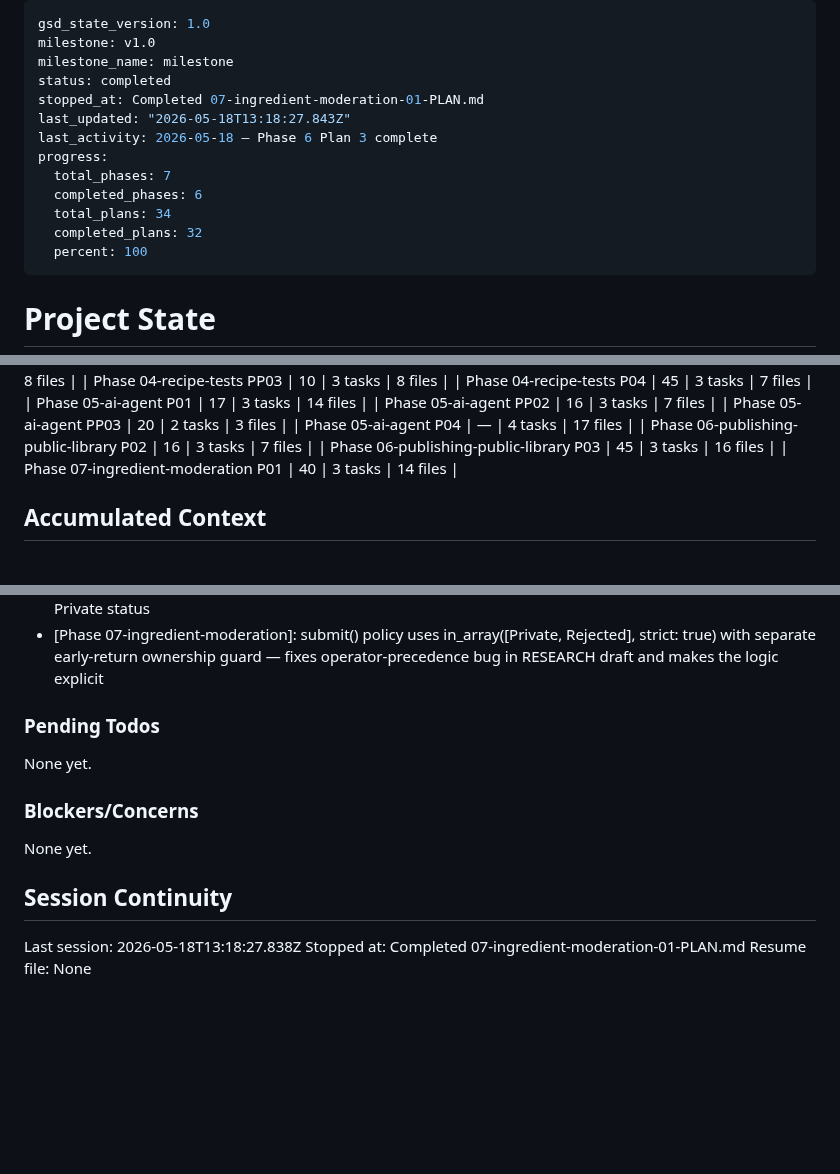
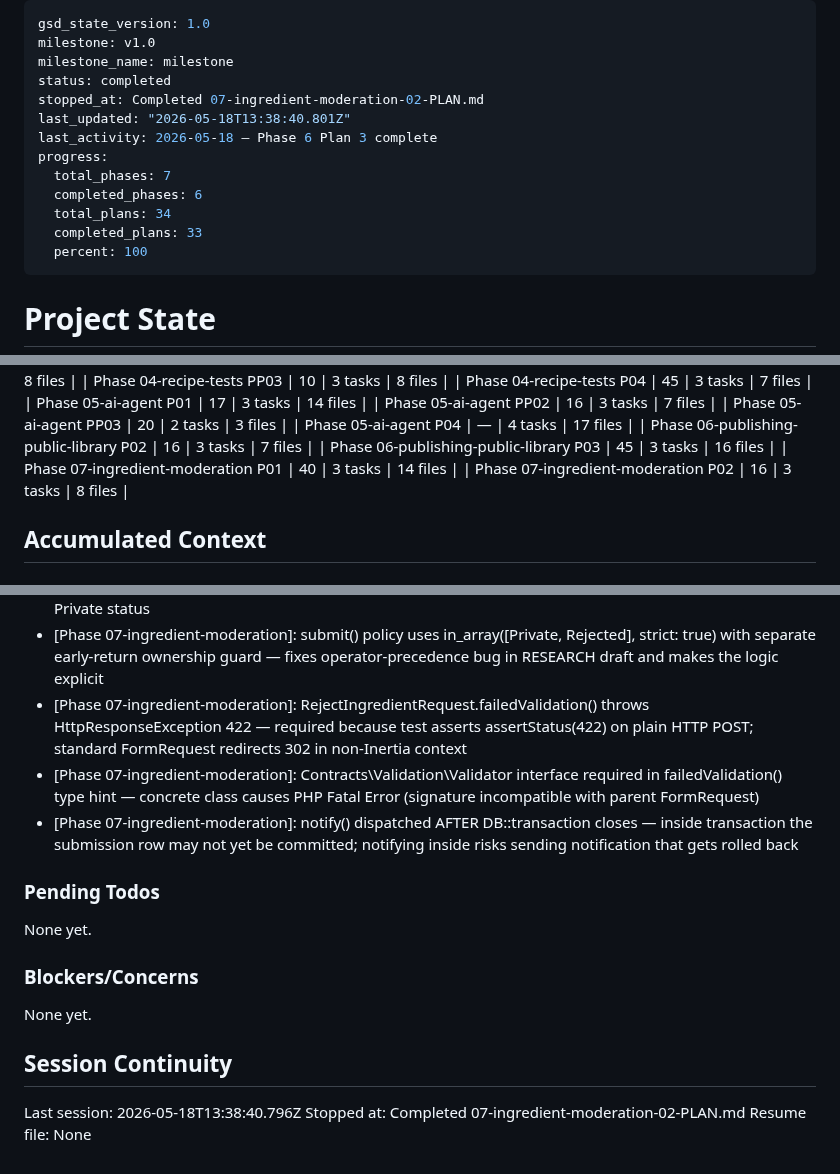
Before and after one commit to vsouflakos/2sidesRecipies, a Markdown page: .planning/STATE.md, 3 parts joined by grey strips. Rendered like a GitHub page; blank space fills up the shorter version.

Commit message:
docs(07-02): complete moderation backend plan

```diff
--- a/.planning/STATE.md
+++ b/.planning/STATE.md
@@ -3,14 +3,14 @@ gsd_state_version: 1.0
 milestone: v1.0
 milestone_name: milestone
 status: completed
-stopped_at: Completed 07-ingredient-moderation-01-PLAN.md
-last_updated: "2026-05-18T13:18:27.843Z"
+stopped_at: Completed 07-ingredient-moderation-02-PLAN.md
+last_updated: "2026-05-18T13:38:40.801Z"
 last_activity: 2026-05-18 — Phase 6 Plan 3 complete
 progress:
   total_phases: 7
   completed_phases: 6
   total_plans: 34
-  completed_plans: 32
+  completed_plans: 33
   percent: 100
 ---
 
@@ -80,6 +80,7 @@ Progress: [██████████] 100%
 | Phase 06-publishing-public-library P02 | 16 | 3 tasks | 7 files |
 | Phase 06-publishing-public-library P03 | 45 | 3 tasks | 16 files |
 | Phase 07-ingredient-moderation P01 | 40 | 3 tasks | 14 files |
+| Phase 07-ingredient-moderation P02 | 16 | 3 tasks | 8 files |
 
 ## Accumulated Context
 
@@ -174,6 +175,9 @@ Recent decisions affecting current work:
 - [Phase 06-publishing-public-library]: Update-to-current version push is a one-click action with no confirmation dialog — intentional asymmetry per CONTEXT.md (publish/unpublish confirm; version update does not)
 - [Phase 07-ingredient-moderation]: Withdrawn case added to SubmissionStatus enum so withdrawal events are recorded as history rows (not soft-deleted), preserving full audit trail while reverting ingredient to Private status
 - [Phase 07-ingredient-moderation]: submit() policy uses in_array([Private, Rejected], strict: true) with separate early-return ownership guard — fixes operator-precedence bug in RESEARCH draft and makes the logic explicit
+- [Phase 07-ingredient-moderation]: RejectIngredientRequest.failedValidation() throws HttpResponseException 422 — required because test asserts assertStatus(422) on plain HTTP POST; standard FormRequest redirects 302 in non-Inertia context
+- [Phase 07-ingredient-moderation]: Contracts\Validation\Validator interface required in failedValidation() type hint — concrete class causes PHP Fatal Error (signature incompatible with parent FormRequest)
+- [Phase 07-ingredient-moderation]: notify() dispatched AFTER DB::transaction closes — inside transaction the submission row may not yet be committed; notifying inside risks sending notification that gets rolled back
 
 ### Pending Todos
 
@@ -185,6 +189,6 @@ None yet.
 
 ## Session Continuity
 
-Last session: 2026-05-18T13:18:27.838Z
-Stopped at: Completed 07-ingredient-moderation-01-PLAN.md
+Last session: 2026-05-18T13:38:40.796Z
+Stopped at: Completed 07-ingredient-moderation-02-PLAN.md
 Resume file: None
```
Also changed, not shown: .planning/ROADMAP.md (+1 -1 lines), 1 other file.
